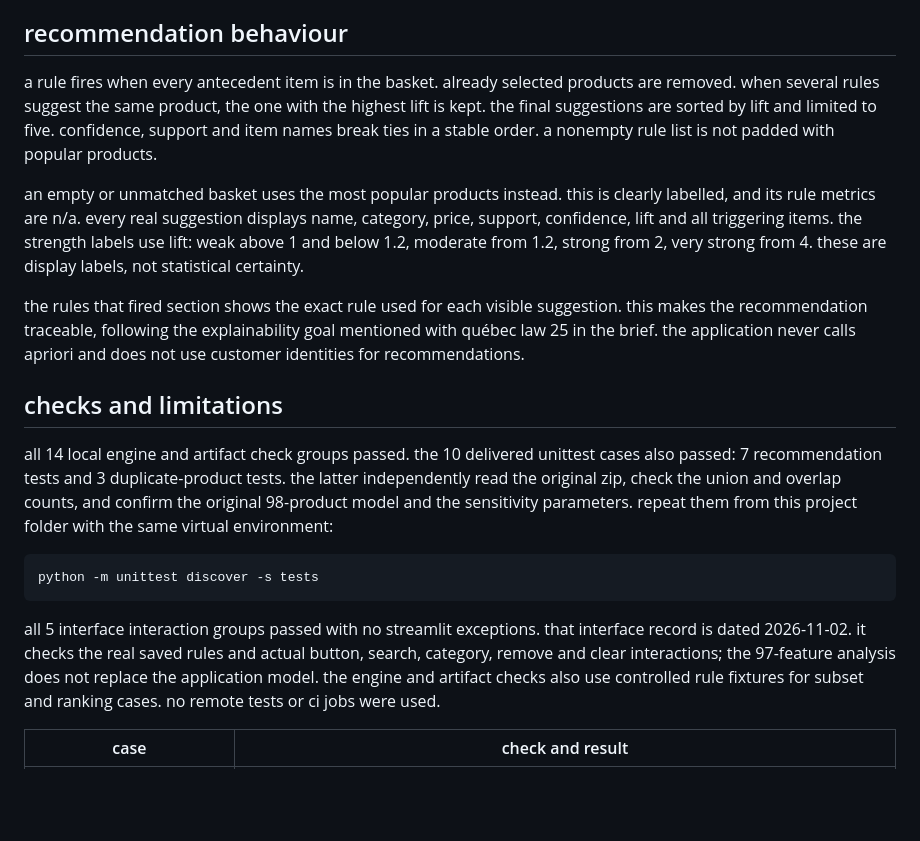
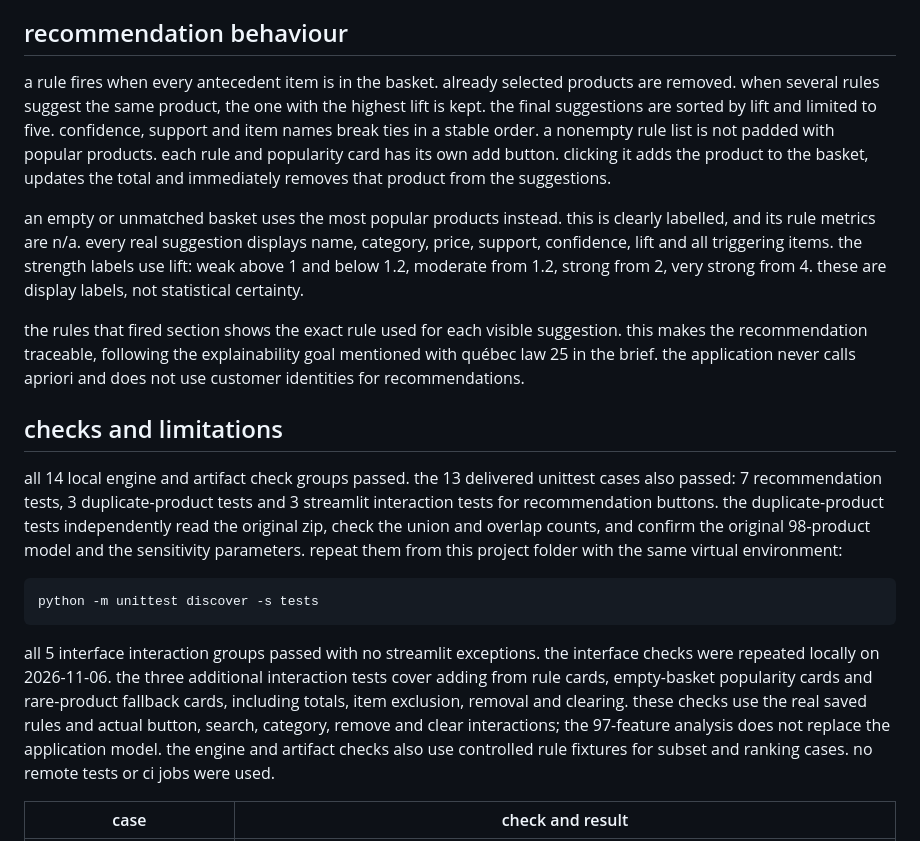
Before and after one commit to temelal/boreal-reco-temel-melal, a Markdown page: README.md, the part around one of its changes. GitHub-like rendering; blank space fills up the shorter version.

````diff
--- a/README.md
+++ b/README.md
@@ -67,7 +67,7 @@ i would re-mine each month using recent baskets, and check again after major cat
 
 ## recommendation behaviour
 
-a rule fires when every antecedent item is in the basket. already selected products are removed. when several rules suggest the same product, the one with the highest lift is kept. the final suggestions are sorted by lift and limited to five. confidence, support and item names break ties in a stable order. a nonempty rule list is not padded with popular products.
+a rule fires when every antecedent item is in the basket. already selected products are removed. when several rules suggest the same product, the one with the highest lift is kept. the final suggestions are sorted by lift and limited to five. confidence, support and item names break ties in a stable order. a nonempty rule list is not padded with popular products. each rule and popularity card has its own add button. clicking it adds the product to the basket, updates the total and immediately removes that product from the suggestions.
 
 an empty or unmatched basket uses the most popular products instead. this is clearly labelled, and its rule metrics are n/a. every real suggestion displays name, category, price, support, confidence, lift and all triggering items. the strength labels use lift: weak above 1 and below 1.2, moderate from 1.2, strong from 2, very strong from 4. these are display labels, not statistical certainty.
 
@@ -75,13 +75,13 @@ the rules that fired section shows the exact rule used for each visible suggesti
 
 ## checks and limitations
 
-all 14 local engine and artifact check groups passed. the 10 delivered unittest cases also passed: 7 recommendation tests and 3 duplicate-product tests. the latter independently read the original zip, check the union and overlap counts, and confirm the original 98-product model and the sensitivity parameters. repeat them from this project folder with the same virtual environment:
+all 14 local engine and artifact check groups passed. the 13 delivered unittest cases also passed: 7 recommendation tests, 3 duplicate-product tests and 3 streamlit interaction tests for recommendation buttons. the duplicate-product tests independently read the original zip, check the union and overlap counts, and confirm the original 98-product model and the sensitivity parameters. repeat them from this project folder with the same virtual environment:
 
 ```bash
 python -m unittest discover -s tests
 ```
 
-all 5 interface interaction groups passed with no streamlit exceptions. that interface record is dated 2026-11-02. it checks the real saved rules and actual button, search, category, remove and clear interactions; the 97-feature analysis does not replace the application model. the engine and artifact checks also use controlled rule fixtures for subset and ranking cases. no remote tests or ci jobs were used.
+all 5 interface interaction groups passed with no streamlit exceptions. the interface checks were repeated locally on 2026-11-06. the three additional interaction tests cover adding from rule cards, empty-basket popularity cards and rare-product fallback cards, including totals, item exclusion, removal and clearing. these checks use the real saved rules and actual button, search, category, remove and clear interactions; the 97-feature analysis does not replace the application model. the engine and artifact checks also use controlled rule fixtures for subset and ranking cases. no remote tests or ci jobs were used.
 
 | case | check and result |
 | --- | --- |
````
Also changed, not shown: other parts of README.md (+7 -1 lines), reports/screenshots/recommendation_added.png (added), 3 other files.
